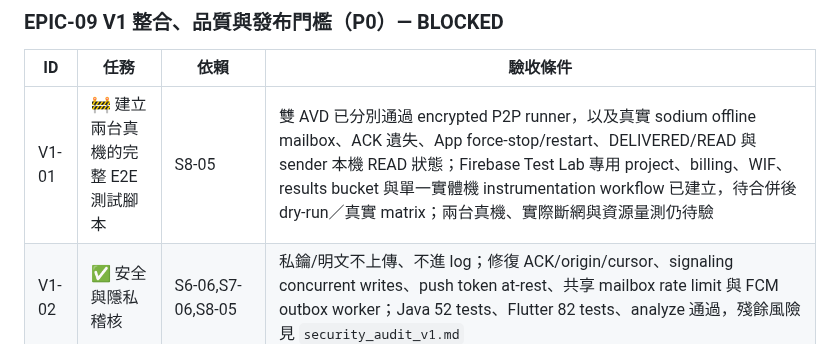
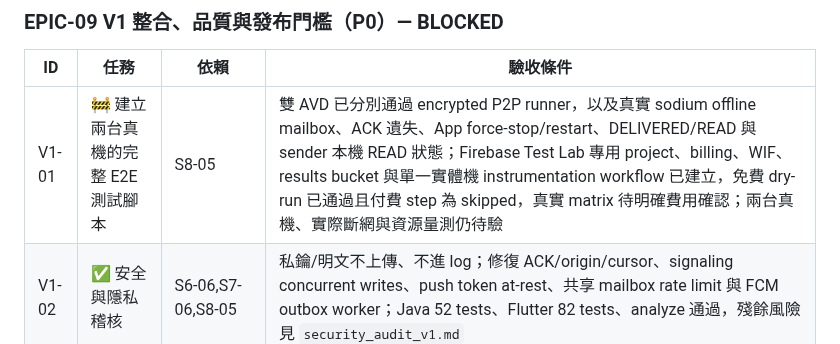
Before and after one commit to leezxt/p2p-chat, a Markdown page: docs/project_tasks.md, the part around the change. GitHub-like rendering.

```diff
--- a/docs/project_tasks.md
+++ b/docs/project_tasks.md
@@ -117,7 +117,7 @@
 
 | ID | 任務 | 依賴 | 驗收條件 |
 |---|---|---|---|
-| V1-01 | 🚧 建立兩台真機的完整 E2E 測試腳本 | S8-05 | 雙 AVD 已分別通過 encrypted P2P runner，以及真實 sodium offline mailbox、ACK 遺失、App force-stop/restart、DELIVERED/READ 與 sender 本機 READ 狀態；Firebase Test Lab 專用 project、billing、WIF、results bucket 與單一實體機 instrumentation workflow 已建立，待合併後 dry-run／真實 matrix；兩台真機、實際斷網與資源量測仍待驗 |
+| V1-01 | 🚧 建立兩台真機的完整 E2E 測試腳本 | S8-05 | 雙 AVD 已分別通過 encrypted P2P runner，以及真實 sodium offline mailbox、ACK 遺失、App force-stop/restart、DELIVERED/READ 與 sender 本機 READ 狀態；Firebase Test Lab 專用 project、billing、WIF、results bucket 與單一實體機 instrumentation workflow 已建立，免費 dry-run 已通過且付費 step 為 skipped，真實 matrix 待明確費用確認；兩台真機、實際斷網與資源量測仍待驗 |
 | V1-02 | ✅ 安全與隱私稽核 | S6-06,S7-06,S8-05 | 私鑰/明文不上傳、不進 log；修復 ACK/origin/cursor、signaling concurrent writes、push token at-rest、共享 mailbox rate limit 與 FCM outbox worker；Java 52 tests、Flutter 82 tests、analyze 通過，殘餘風險見 `security_audit_v1.md` |
 | V1-03 | 🚧 資源目標量測 | V1-01 | Android 15 AVD profile 基線已重跑兩次：冷啟動中位數 2646/2690ms、閒置 PSS 110.22/111.54MB、背景 TCP 0；真機 release candidate、最差啟動時間、實際網路與電量仍待驗 |
 | V1-04 | 🚧 故障恢復與資料完整性測試 | V1-01 | SQLite 關閉／重開、ACK 遺失重投、v1～v5 升級至 v7，以及 Android AVD `am force-stop` 後同一 DB 重啟與 READ 閉環已通過；真機 OS kill 與實際斷網待驗 |
```
Also changed, not shown: docs/handoff_checklist.md (+13 -8 lines).
